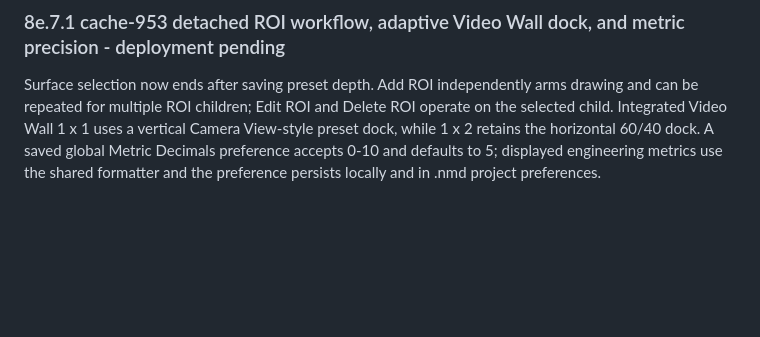
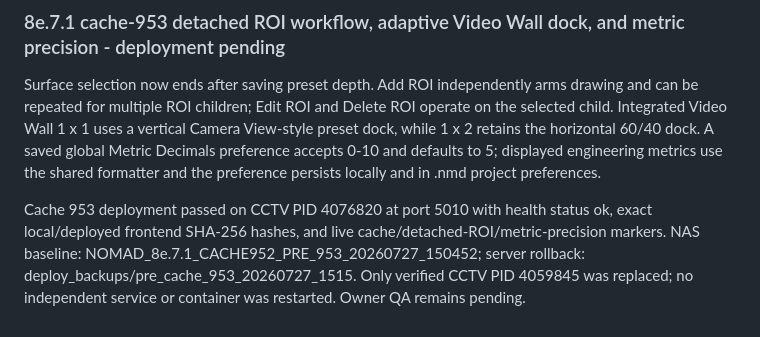
Before and after one commit to felipegbir/3D-CCTV-Simulator, a Markdown page: AUDIT_8E.md, the part around the change. Rendered like a GitHub page; blank space fills up the shorter version.

Commit message:
Record cache 953 deployment

```diff
--- a/AUDIT_8E.md
+++ b/AUDIT_8E.md
@@ -345,3 +345,5 @@ Cache 952 deployment passed on CCTV PID 4059845 at port 5010 with health status
 ### 8e.7.1 cache-953 detached ROI workflow, adaptive Video Wall dock, and metric precision - deployment pending
 
 Surface selection now ends after saving preset depth. Add ROI independently arms drawing and can be repeated for multiple ROI children; Edit ROI and Delete ROI operate on the selected child. Integrated Video Wall 1 x 1 uses a vertical Camera View-style preset dock, while 1 x 2 retains the horizontal 60/40 dock. A saved global Metric Decimals preference accepts 0-10 and defaults to 5; displayed engineering metrics use the shared formatter and the preference persists locally and in .nmd project preferences.
+
+Cache 953 deployment passed on CCTV PID 4076820 at port 5010 with health status ok, exact local/deployed frontend SHA-256 hashes, and live cache/detached-ROI/metric-precision markers. NAS baseline: NOMAD_8e.7.1_CACHE952_PRE_953_20260727_150452; server rollback: deploy_backups/pre_cache_953_20260727_1515. Only verified CCTV PID 4059845 was replaced; no independent service or container was restarted. Owner QA remains pending.
```
